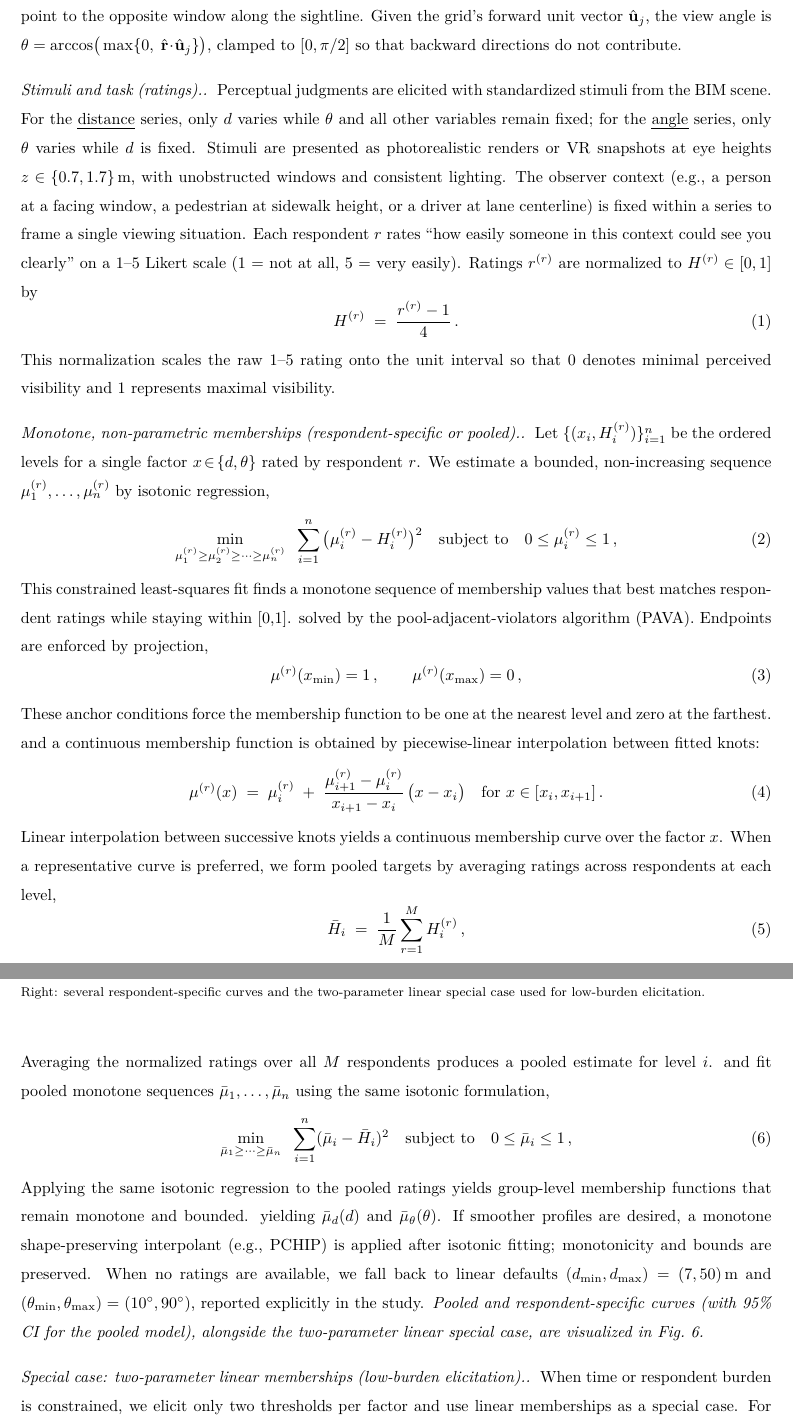
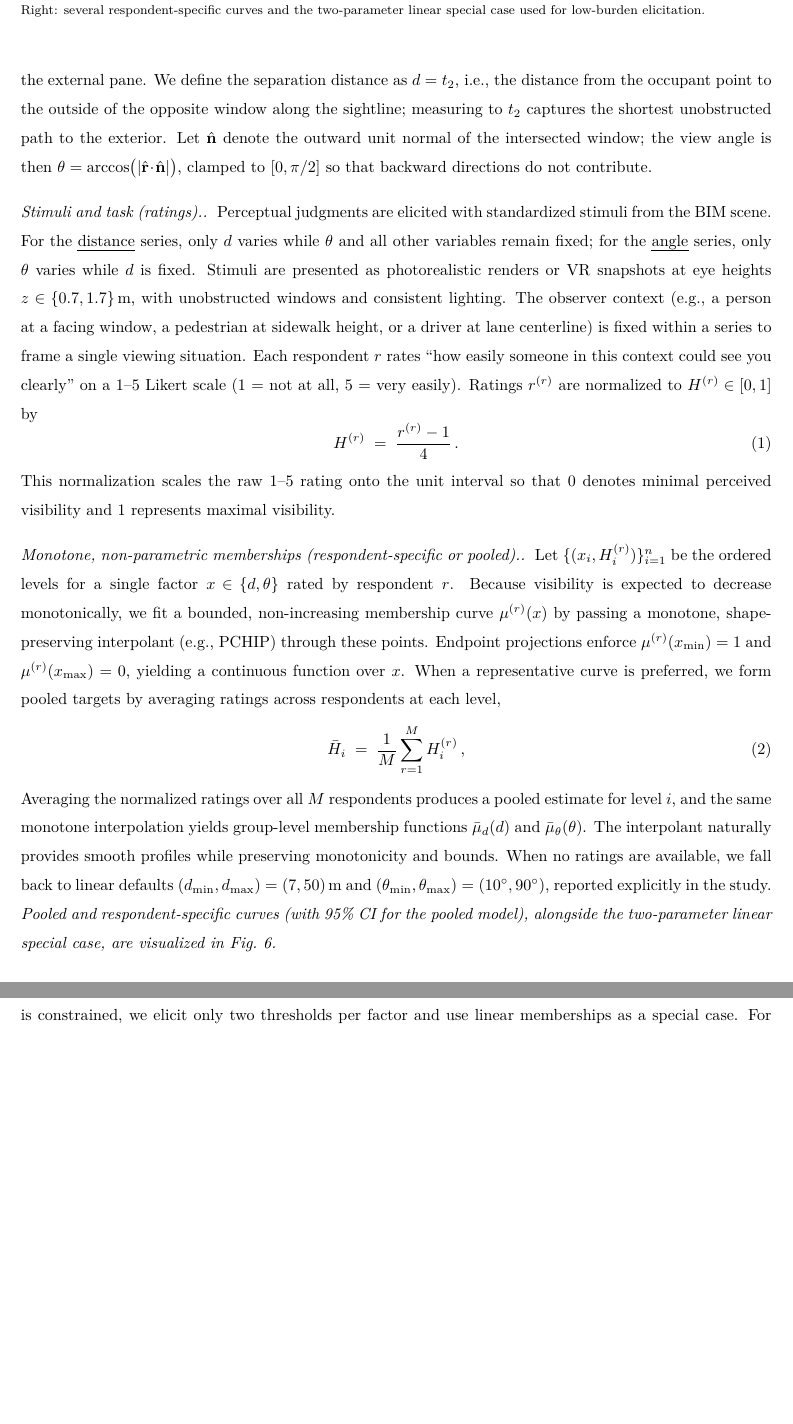
Before and after one commit to smartplansolutions/LatexBIMPrivacy, a LaTeX paper (elsarticle-template-num.tex): two parts of pages 12 and 13 of 32, joined at a grey line, cut so that both start at the same text, the shorter picture padded with empty space. Compiled offline with pdfLaTeX.

Commit message:
Refine visibility angle and membership modeling

```diff
--- a/elsarticle-template-num.tex
+++ b/elsarticle-template-num.tex
@@ -387,10 +387,10 @@ We use back-face culling on opaque triangles and a hit tolerance of $10^{-6}$\,m
 
 \subsection{Assigning Visibility Indices to Rays}
 \label{sec:rvi}
-Each visible ray is scored by a \emph{Ray Visibility Index} $\mathrm{RVI}\in[0,1]$ that depends on two geometric factors: (i) the separation distance $d$ between the occupant point and the opposing window along the ray path, and (ii) the view angle $\theta$ between the ray and the occupant’s forward direction. Time-varying photometric factors (weather, daylight, blinds) are excluded to isolate design geometry. Perception is assumed to decline monotonically with increasing $d$ or $\theta$.
+Each visible ray is scored by a \emph{Ray Visibility Index} $\mathrm{RVI}\in[0,1]$ that depends on two geometric factors: (i) the separation distance $d$ between the occupant point and the opposing window along the ray path, and (ii) the view angle $\theta$ between the ray and the opposing window. Time-varying photometric factors (weather, daylight, blinds) are excluded to isolate design geometry. Perception is assumed to decline monotonically with increasing $d$ or $\theta$ because distant or oblique views subtend less detail and are more easily occluded.
 
 \paragraph{Geometric definitions.}
-Let a ray from grid point $\mathbf{x}_0$ have unit direction $\hat{\mathbf{r}}$ and intersect the scene at parameters $t_1<t_2<\cdots$ along $\mathbf{x}(t)=\mathbf{x}_0+t\hat{\mathbf{r}}$. For window–through–window paths, $t_1$ is the interior pane and $t_2$ the external pane. We define the separation distance as $d = t_2$, i.e., the distance from the occupant point to the opposite window along the sightline. Given the grid’s forward unit vector $\hat{\mathbf{u}}_j$, the view angle is $\theta = \arccos\!\big(\max\{0,\;\hat{\mathbf{r}}\!\cdot\!\hat{\mathbf{u}}_j\}\big)$, clamped to $[0,\pi/2]$ so that backward directions do not contribute.
+Let a ray from grid point $\mathbf{x}_0$ have unit direction $\hat{\mathbf{r}}$ and intersect the scene at parameters $t_1<t_2<\cdots$ along $\mathbf{x}(t)=\mathbf{x}_0+t\hat{\mathbf{r}}$. For window–through–window paths, $t_1$ is the interior pane and $t_2$ the external pane. We define the separation distance as $d = t_2$, i.e., the distance from the occupant point to the outside of the opposite window along the sightline; measuring to $t_2$ captures the shortest unobstructed path to the exterior. Let $\hat{\mathbf{n}}$ denote the outward unit normal of the intersected window; the view angle is then $\theta = \arccos\!\big(|\hat{\mathbf{r}}\!\cdot\!\hat{\mathbf{n}}|\big)$, clamped to $[0,\pi/2]$ so that backward directions do not contribute.
 
 \paragraph{Stimuli and task (ratings).}
 Perceptual judgments are elicited with standardized stimuli from the BIM scene. For the \emph{distance} series, only $d$ varies while $\theta$ and all other variables remain fixed; for the \emph{angle} series, only $\theta$ varies while $d$ is fixed. Stimuli are presented as photorealistic renders or VR snapshots at eye heights $z\in\{0.7,1.7\}$\,m, with unobstructed windows and consistent lighting. The observer context (e.g., a person at a facing window, a pedestrian at sidewalk height, or a driver at lane centerline) is fixed within a series to frame a single viewing situation. Each respondent $r$ rates “how easily someone in this context could see you clearly” on a 1–5 Likert scale (1 = not at all, 5 = very easily). Ratings $r^{(r)}$ are normalized to $H^{(r)}\in[0,1]$ by
@@ -401,41 +401,12 @@ H^{(r)} \;=\; \frac{r^{(r)}-1}{4}\,.
 This normalization scales the raw 1--5 rating onto the unit interval so that 0 denotes minimal perceived visibility and 1 represents maximal visibility.
 
 \paragraph{Monotone, non-parametric memberships (respondent-specific or pooled).}
-Let $\{(x_i,H^{(r)}_i)\}_{i=1}^{n}$ be the ordered levels for a single factor $x\!\in\!\{d,\theta\}$ rated by respondent $r$. We estimate a bounded, non-increasing sequence $\mu^{(r)}_1,\dots,\mu^{(r)}_n$ by isotonic regression,
-\begin{equation}
-\min_{\mu^{(r)}_1\ge \mu^{(r)}_2 \ge \cdots \ge \mu^{(r)}_n}\;\; \sum_{i=1}^{n} \big(\mu^{(r)}_i - H^{(r)}_i\big)^2
-\quad \text{subject to} \quad 0 \le \mu^{(r)}_i \le 1 \,,
-\label{eq:isotonic-individual}
-\end{equation}
-This constrained least-squares fit finds a monotone sequence of membership values that best matches respondent ratings while staying within [0,1].
-solved by the pool-adjacent-violators algorithm (PAVA). Endpoints are enforced by projection,
-\begin{equation}
-\mu^{(r)}(x_{\min}) = 1 \,, \qquad \mu^{(r)}(x_{\max}) = 0 \,,
-\label{eq:anchors}
-\end{equation}
-These anchor conditions force the membership function to be one at the nearest level and zero at the farthest.
-and a continuous membership function is obtained by piecewise-linear interpolation between fitted knots:
-\begin{equation}
-\mu^{(r)}(x) \;=\; \mu^{(r)}_i \;+\; \frac{\mu^{(r)}_{i+1}-\mu^{(r)}_i}{\,x_{i+1}-x_i\,}\,\big(x-x_i\big)
-\quad \text{for } x\in[x_i,x_{i+1}] \,.
-\label{eq:interp}
-\end{equation}
-Linear interpolation between successive knots yields a continuous membership curve over the factor $x$.
-When a representative curve is preferred, we form pooled targets by averaging ratings across respondents at each level,
+Let $\{(x_i,H^{(r)}_i)\}_{i=1}^{n}$ be the ordered levels for a single factor $x\!\in\!\{d,\theta\}$ rated by respondent $r$. Because visibility is expected to decrease monotonically, we fit a bounded, non-increasing membership curve $\mu^{(r)}(x)$ by passing a monotone, shape-preserving interpolant (e.g., PCHIP) through these points. Endpoint projections enforce $\mu^{(r)}(x_{\min}) = 1$ and $\mu^{(r)}(x_{\max}) = 0$, yielding a continuous function over $x$. When a representative curve is preferred, we form pooled targets by averaging ratings across respondents at each level,
 \begin{equation}
 \bar{H}_i \;=\; \frac{1}{M}\sum_{r=1}^{M} H^{(r)}_i \,,
 \label{eq:pooled-mean}
 \end{equation}
-Averaging the normalized ratings over all $M$ respondents produces a pooled estimate for level $i$.
-and fit pooled monotone sequences $\bar{\mu}_1,\ldots,\bar{\mu}_n$ using the same isotonic formulation,
-\begin{equation}
-\min_{\bar{\mu}_1\ge \cdots \ge \bar{\mu}_n}\;\; \sum_{i=1}^{n} (\bar{\mu}_i - \bar{H}_i)^2
-\quad \text{subject to} \quad 0 \le \bar{\mu}_i \le 1 \,,
-\label{eq:isotonic-pooled}
-\end{equation}
-Applying the same isotonic regression to the pooled ratings yields group-level membership functions that remain monotone and bounded.
-yielding $\bar{\mu}_d(d)$ and $\bar{\mu}_\theta(\theta)$. If smoother profiles are desired, a monotone shape-preserving interpolant (e.g., PCHIP) is applied after isotonic fitting; monotonicity and bounds are preserved. When no ratings are available, we fall back to linear defaults $(d_{\min},d_{\max})=(7,50)$\,m and $(\theta_{\min},\theta_{\max})=(10^\circ,90^\circ)$, reported explicitly in the study.
-\textit{Pooled and respondent-specific curves (with 95\% CI for the pooled model), alongside the two-parameter linear special case, are visualized in Fig.~\ref{fig:memberships}.}
+Averaging the normalized ratings over all $M$ respondents produces a pooled estimate for level $i$, and the same monotone interpolation yields group-level membership functions $\bar{\mu}_d(d)$ and $\bar{\mu}_\theta(\theta)$. The interpolant naturally provides smooth profiles while preserving monotonicity and bounds. When no ratings are available, we fall back to linear defaults $(d_{\min},d_{\max})=(7,50)$\,m and $(\theta_{\min},\theta_{\max})=(10^\circ,90^\circ)$, reported explicitly in the study. \textit{Pooled and respondent-specific curves (with 95\% CI for the pooled model), alongside the two-parameter linear special case, are visualized in Fig.~\ref{fig:memberships}.}
 
 % ==== FIGURE 2: Memberships (placed right after memberships text) ====
 \begin{figure}[t]
@@ -571,7 +541,7 @@ New views with both factors varied jointly, $(d,\theta)\in\mathcal{G}$, using 3-
 All sets were randomized per participant; duplicate attention-check items were inserted. Trials failing attention checks were excluded; outliers were removed by median absolute deviation. We also timed elicitation to compare respondent burden between the monotone procedure and the linear special case (Eqs.~\eqref{eq:linear-distance}--\eqref{eq:linear-angle}).
 
 \subsection{Membership Elicitation and Fitting}
-For each respondent $r$, S1 and S2 ratings yielded the monotone memberships $\mu^{(r)}_d(d)$ and $\mu^{(r)}_\theta(\theta)$ via isotonic regression (Eqs.~\eqref{eq:isotonic-individual}--\eqref{eq:interp}). We also formed pooled curves $\bar{\mu}_d,\bar{\mu}_\theta$ (Eqs.~\eqref{eq:pooled-mean}--\eqref{eq:isotonic-pooled}). Where specified, monotone shape-preserving interpolation was applied after PAVA. In a low-burden setting we elicited only $(d_{\min},d_{\max})$ and $(\theta_{\min},\theta_{\max})$ and used the linear special case (Eqs.~\eqref{eq:linear-distance}--\eqref{eq:linear-angle}) as a baseline.
+For each respondent $r$, S1 and S2 ratings yielded the monotone memberships $\mu^{(r)}_d(d)$ and $\mu^{(r)}_\theta(\theta)$ using the smooth interpolant described above. We also formed pooled curves $\bar{\mu}_d,\bar{\mu}_\theta$ via Eq.~\eqref{eq:pooled-mean}. In a low-burden setting we elicited only $(d_{\min},d_{\max})$ and $(\theta_{\min},\theta_{\max})$ and used the linear special case (Eqs.~\eqref{eq:linear-distance}--\eqref{eq:linear-angle}) as a baseline.
 
 \subsection{Predictive Validity on Held-Out Stimuli (S3)}
 Given the fitted memberships, the predicted perceived visibility for a held-out item $(d,\theta)\in\mathcal{G}$ is (respondent-specific)
```
Also changed, not shown: fig6_angle_points.csv (added, +6 -0 lines), fig6_distance_points.csv (added, +6 -0 lines), fig6_points.tex (added, +16 -0 lines), elsarticle-template-num.tex (5 more changed lines), 1 other file.
